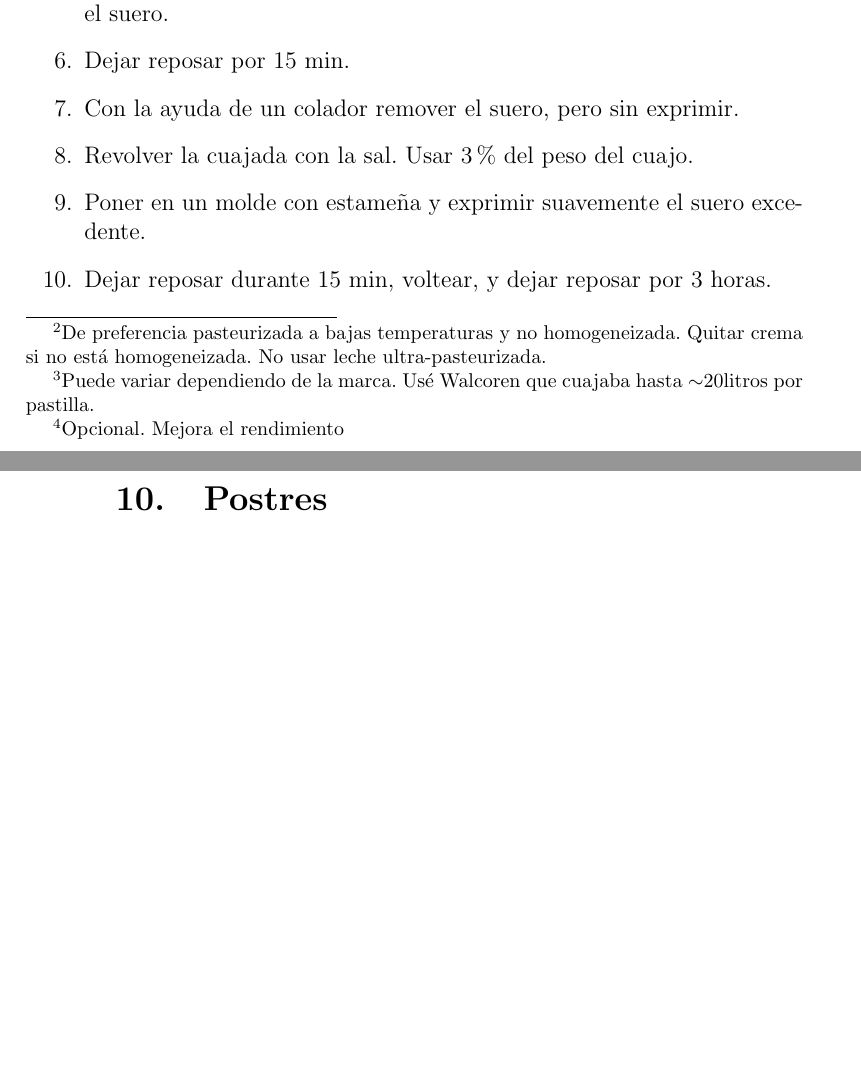
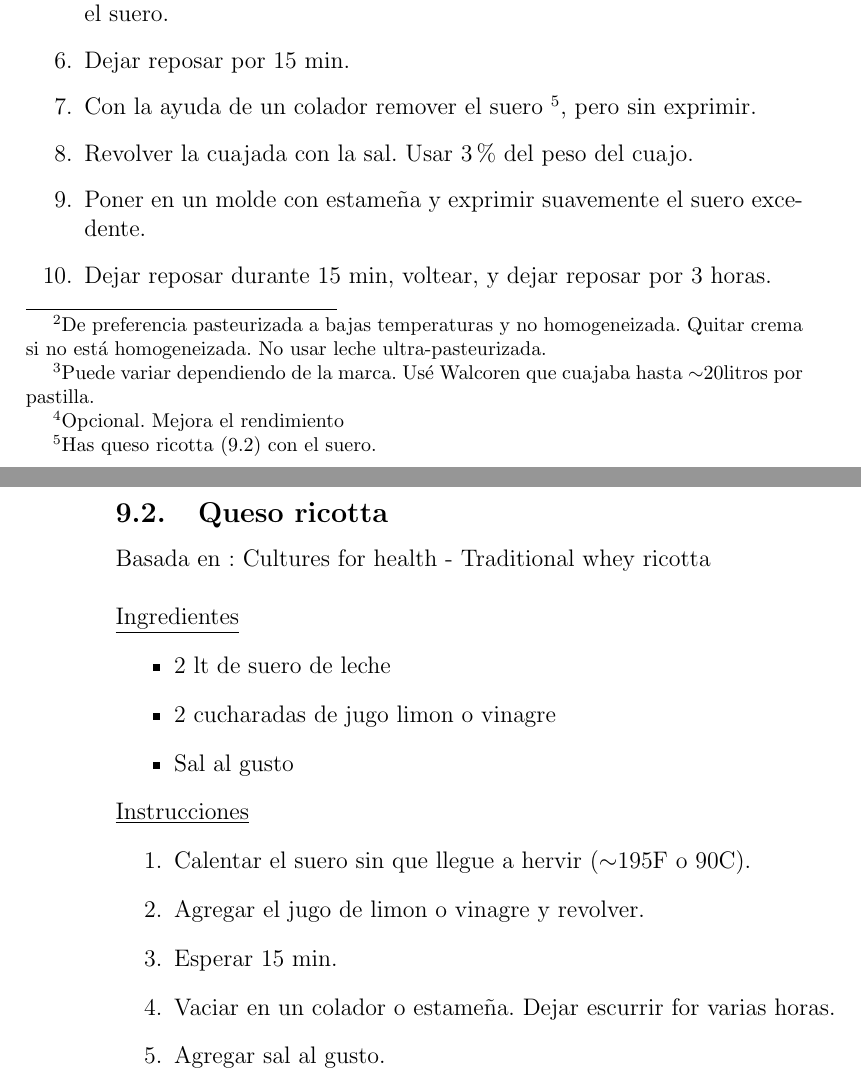
Before and after one commit to israelmcmc/Recetario, a LaTeX document (Recetario.tex, which reads recetas/queso-panela.tex, recetas/queso-ricotta.tex): two parts of pages 37 and 38 of 74 before the commit and two parts of pages 37 and 38 of 75 after it, joined at a grey line, cut so that both start at the same text, the shorter picture padded with empty space. Compiled offline with pdfLaTeX.

Commit message:
Queso ricotta

```diff
--- a/recetas/queso-panela.tex
+++ b/recetas/queso-panela.tex
@@ -20,7 +20,7 @@ Basada en : \href{http://www.sagarpa.gob.mx/desarrolloRural/Documents/fichasaapt
 \item Hacer varios cortes especiados por un par de centimetros, en ambas direcciones.
 \item Calentar muy lentamente hasta \Sim 32 C mientras se menea para separar el suero.
 \item Dejar reposar por 15 min.
-\item Con la ayuda de un colador remover el suero, pero sin exprimir.
+\item Con la ayuda de un colador remover el suero \footnote{Has queso ricotta (\ref{queso-ricotta}) con el suero.}, pero sin exprimir.
 \item Revolver la cuajada con la sal. Usar 3\% del peso del cuajo.
 \item Poner en un molde con estame\~na y exprimir suavemente el suero excedente.
 \item Dejar reposar durante 15 min, voltear, y dejar reposar por 3 horas.
--- /dev/null
+++ b/recetas/queso-ricotta.tex
@@ -0,0 +1,20 @@
+\subsection{Queso ricotta}\label{queso-ricotta}
+
+Basada en : \href{https://www.culturesforhealth.com/learn/recipe/cheese-recipes/whey-traditional-ricotta-cheese/}{Cultures for health - Traditional whey ricotta} \\
+
+\underline{Ingredientes}
+\begin{itemize}
+\item 2 lt de suero de leche
+\item 2 cucharadas de jugo limon o vinagre
+\item Sal al gusto
+\end{itemize}
+
+
+\underline{Instrucciones}
+\begin{enumerate}
+\item Calentar el suero sin que llegue a hervir (\Sim 195F o 90C).
+\item Agregar el jugo de limon o vinagre y revolver.
+\item Esperar 15 min.
+\item Vaciar en un colador o estame\~na. Dejar escurrir for varias horas.
+\item Agregar sal al gusto.
+\end{enumerate}
```
Also changed, not shown: Recetario.tex (+1 -0 lines).
